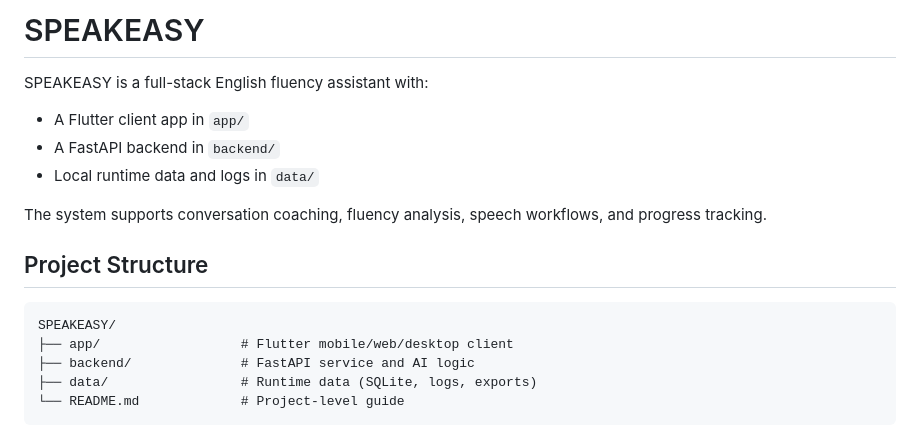
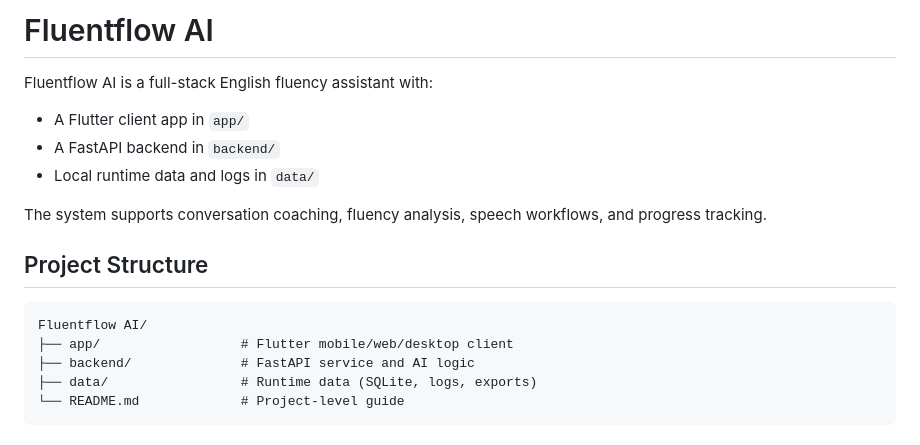
Before and after one commit to Saathviga9605/Fluentflow-AI, a Markdown page: README.md, the part around the change. GitHub-like rendering.

````diff
--- a/README.md
+++ b/README.md
@@ -1,6 +1,6 @@
-# SPEAKEASY
+# Fluentflow AI
 
-SPEAKEASY is a full-stack English fluency assistant with:
+Fluentflow AI is a full-stack English fluency assistant with:
 - A Flutter client app in `app/`
 - A FastAPI backend in `backend/`
 - Local runtime data and logs in `data/`
@@ -10,7 +10,7 @@ The system supports conversation coaching, fluency analysis, speech workflows, a
 ## Project Structure
 
 ```
-SPEAKEASY/
+Fluentflow AI/
 ├── app/                  # Flutter mobile/web/desktop client
 ├── backend/              # FastAPI service and AI logic
 ├── data/                 # Runtime data (SQLite, logs, exports)
````
